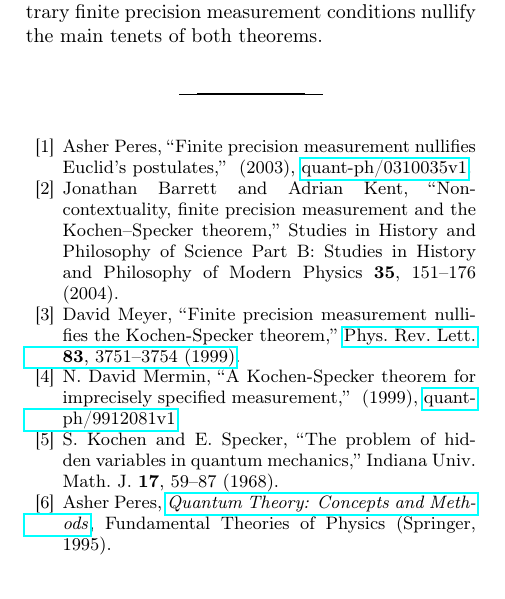
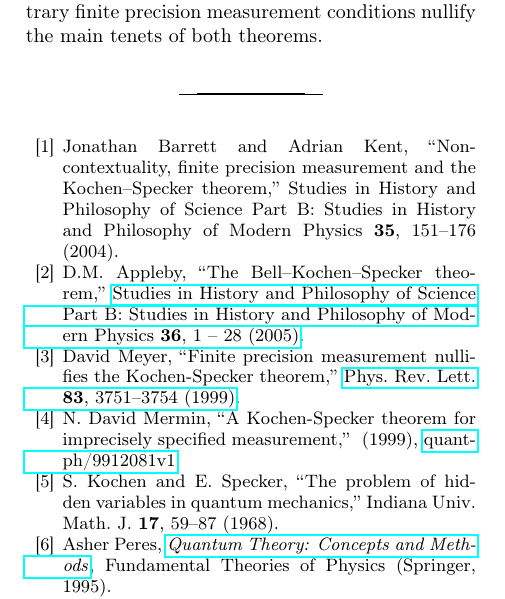
Before and after one commit to yuttai/Contextuality-and-Nonlocality-in-Discrete-Quantum-Theory, a LaTeX paper (prop_letter.tex, which reads prop.bib): part of one column of page 5 of 6, cut so that both start at the same text. Compiled offline with pdfLaTeX.

Commit message:
prop.bib @Article{Appleby_2005} Added...

```diff
--- a/prop.bib
+++ b/prop.bib
@@ -3472,3 +3472,11 @@ organization="{IEEE} Computer Society",
   publisher = {IOP Publishing},
 }
 
+@Article{Appleby_2005,
+  author    = {D.M. Appleby},
+  title     = {The {B}ell–{K}ochen–{S}pecker theorem},
+  journal   = {Studies in History and Philosophy of Science Part B: Studies in History and Philosophy of Modern Physics},
+  year      = {2005},
+  volume    = {36},
+  number    = {1},
+  pages     = {1 - 28},
```
Also changed, not shown: prop_letter.tex (+1 -1 lines), Reference/D. Appleby, The Bell–Kochen–Specker theorem.pdf (added), prop.bib (8 more changed lines), 1 other file.
